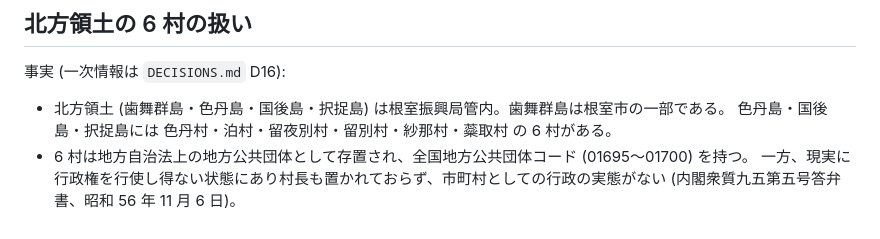
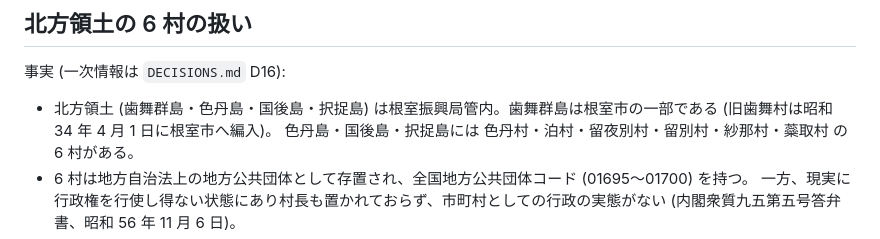
Before and after one commit to tabularmaps/do, a Markdown page: CLAUDE.md, the part around the change. GitHub-like rendering.

Commit message:
歯舞村の根室市への編入時期 (昭和34年4月1日) を道庁の合併資料で確認し追記
Co-Authored-By: Claude Fable 5.1 <noreply@anthropic.com>

```diff
--- a/CLAUDE.md
+++ b/CLAUDE.md
@@ -35,7 +35,8 @@ tabularmaps は、地理的な忠実さよりも「一望性」と「安定し
 
 事実 (一次情報は `DECISIONS.md` D16):
 
-- 北方領土 (歯舞群島・色丹島・国後島・択捉島) は根室振興局管内。歯舞群島は根室市の一部である。
+- 北方領土 (歯舞群島・色丹島・国後島・択捉島) は根室振興局管内。歯舞群島は根室市の一部である
+  (旧歯舞村は昭和 34 年 4 月 1 日に根室市へ編入)。
   色丹島・国後島・択捉島には 色丹村・泊村・留夜別村・留別村・紗那村・蘂取村 の 6 村がある。
 - 6 村は地方自治法上の地方公共団体として存置され、全国地方公共団体コード (01695〜01700) を持つ。
   一方、現実に行政権を行使し得ない状態にあり村長も置かれておらず、市町村としての行政の実態がない
```
Also changed, not shown: DECISIONS.md (+4 -0 lines).
